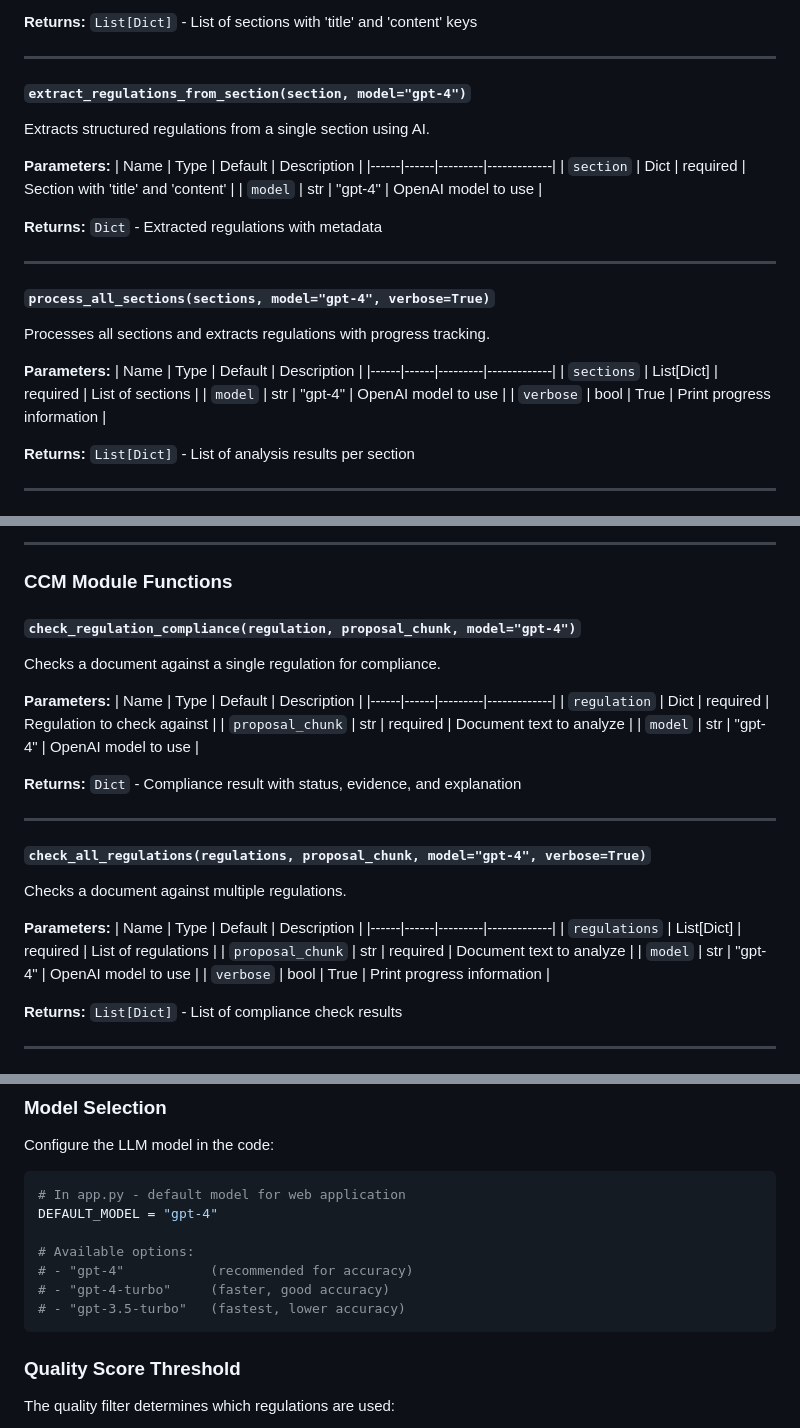
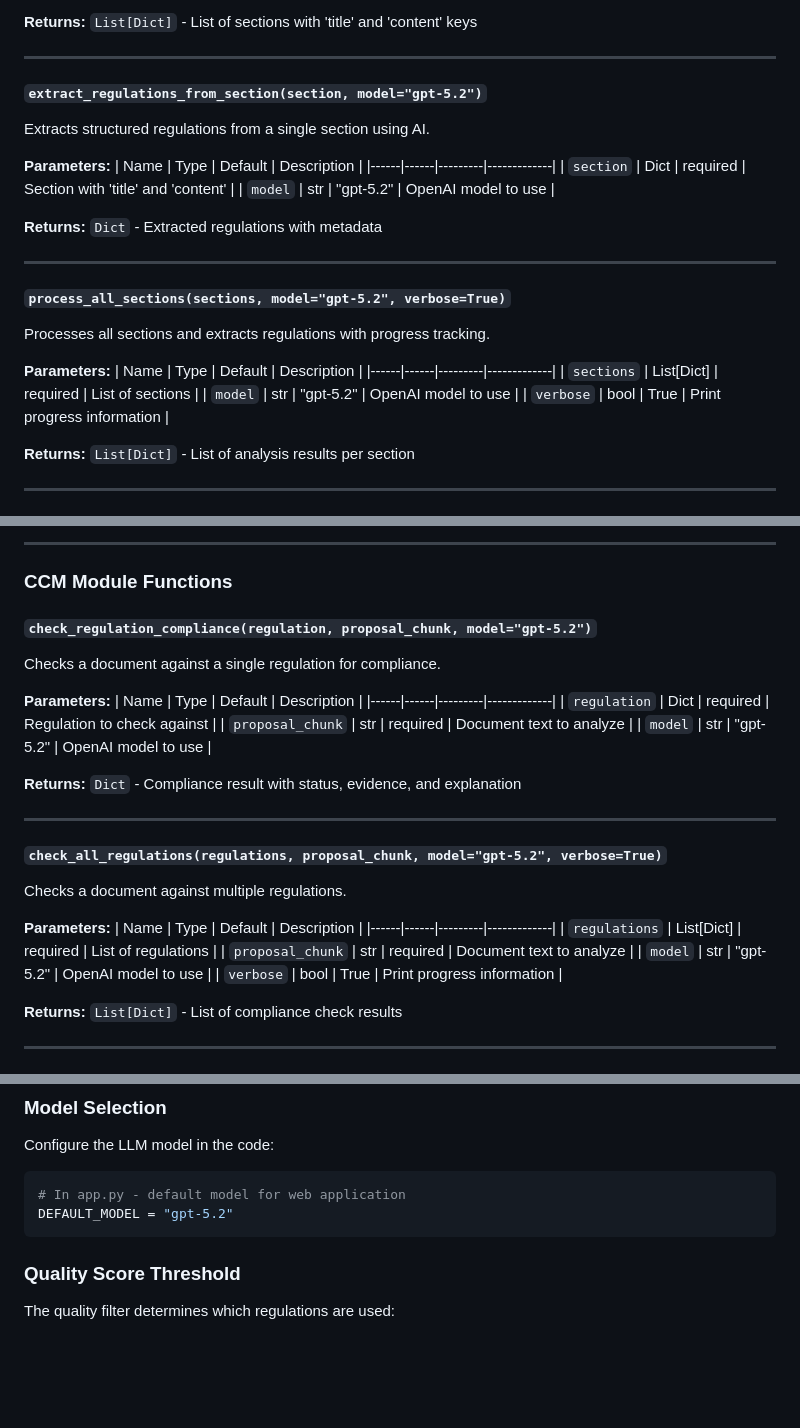
Before and after one commit to geofila/ARCCS, a Markdown page: README.md, 3 parts joined by grey strips. GitHub-like rendering; blank space fills up the shorter version.

````diff
--- a/README.md
+++ b/README.md
@@ -412,27 +412,27 @@ Splits markdown text into logical sections based on headers.
 
 ---
 
-#### `extract_regulations_from_section(section, model="gpt-4")`
+#### `extract_regulations_from_section(section, model="gpt-5.2")`
 Extracts structured regulations from a single section using AI.
 
 **Parameters:**
 | Name | Type | Default | Description |
 |------|------|---------|-------------|
 | `section` | Dict | required | Section with 'title' and 'content' |
-| `model` | str | "gpt-4" | OpenAI model to use |
+| `model` | str | "gpt-5.2" | OpenAI model to use |
 
 **Returns:** `Dict` - Extracted regulations with metadata
 
 ---
 
-#### `process_all_sections(sections, model="gpt-4", verbose=True)`
+#### `process_all_sections(sections, model="gpt-5.2", verbose=True)`
 Processes all sections and extracts regulations with progress tracking.
 
 **Parameters:**
 | Name | Type | Default | Description |
 |------|------|---------|-------------|
 | `sections` | List[Dict] | required | List of sections |
-| `model` | str | "gpt-4" | OpenAI model to use |
+| `model` | str | "gpt-5.2" | OpenAI model to use |
 | `verbose` | bool | True | Print progress information |
 
 **Returns:** `List[Dict]` - List of analysis results per section
@@ -455,7 +455,7 @@ Filters regulations by quality score.
 
 ### CCM Module Functions
 
-#### `check_regulation_compliance(regulation, proposal_chunk, model="gpt-4")`
+#### `check_regulation_compliance(regulation, proposal_chunk, model="gpt-5.2")`
 Checks a document against a single regulation for compliance.
 
 **Parameters:**
@@ -463,13 +463,13 @@ Checks a document against a single regulation for compliance.
 |------|------|---------|-------------|
 | `regulation` | Dict | required | Regulation to check against |
 | `proposal_chunk` | str | required | Document text to analyze |
-| `model` | str | "gpt-4" | OpenAI model to use |
+| `model` | str | "gpt-5.2" | OpenAI model to use |
 
 **Returns:** `Dict` - Compliance result with status, evidence, and explanation
 
 ---
 
-#### `check_all_regulations(regulations, proposal_chunk, model="gpt-4", verbose=True)`
+#### `check_all_regulations(regulations, proposal_chunk, model="gpt-5.2", verbose=True)`
 Checks a document against multiple regulations.
 
 **Parameters:**
@@ -477,7 +477,7 @@ Checks a document against multiple regulations.
 |------|------|---------|-------------|
 | `regulations` | List[Dict] | required | List of regulations |
 | `proposal_chunk` | str | required | Document text to analyze |
-| `model` | str | "gpt-4" | OpenAI model to use |
+| `model` | str | "gpt-5.2" | OpenAI model to use |
 | `verbose` | bool | True | Print progress information |
 
 **Returns:** `List[Dict]` - List of compliance check results
@@ -681,12 +681,7 @@ Configure the LLM model in the code:
 
 ```python
 # In app.py - default model for web application
-DEFAULT_MODEL = "gpt-4"
-
-# Available options:
-# - "gpt-4"           (recommended for accuracy)
-# - "gpt-4-turbo"     (faster, good accuracy)
-# - "gpt-3.5-turbo"   (fastest, lower accuracy)
+DEFAULT_MODEL = "gpt-5.2"
 ```
 
 ### Quality Score Threshold
````
Also changed, not shown: other parts of README.md (+3 -3 lines).
